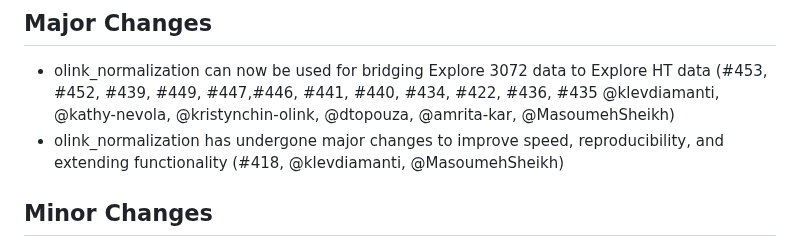
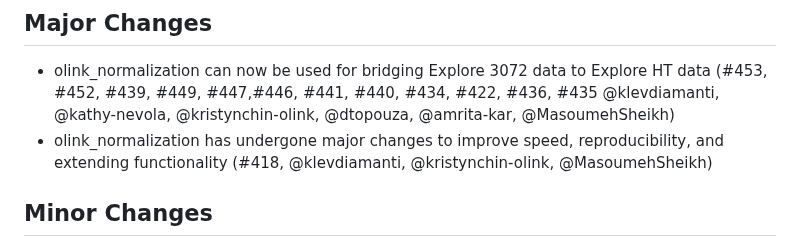
Before and after one commit to Olink-Proteomics/OlinkRPackage, a Markdown page: OlinkAnalyze/NEWS.md, the part around the change. Rendered like a GitHub page.

Commit message:
Add Kristyn to authors of olink_normalization

```diff
--- a/OlinkAnalyze/NEWS.md
+++ b/OlinkAnalyze/NEWS.md
@@ -1,7 +1,7 @@
 # Olink Analyze 4.0.0
 ## Major Changes
 * olink_normalization can now be used for bridging Explore 3072 data to Explore HT data (#453, #452, #439, #449, #447,#446, #441, #440, #434, #422, #436, #435 @klevdiamanti, @kathy-nevola, @kristynchin-olink, @dtopouza, @amrita-kar, @MasoumehSheikh)
-* olink_normalization has undergone major changes to improve speed, reproducibility, and extending functionality (#418, @klevdiamanti, @MasoumehSheikh)
+* olink_normalization has undergone major changes to improve speed, reproducibility, and extending functionality (#418, @klevdiamanti, @kristynchin-olink, @MasoumehSheikh)
 
 
 ## Minor Changes
```
